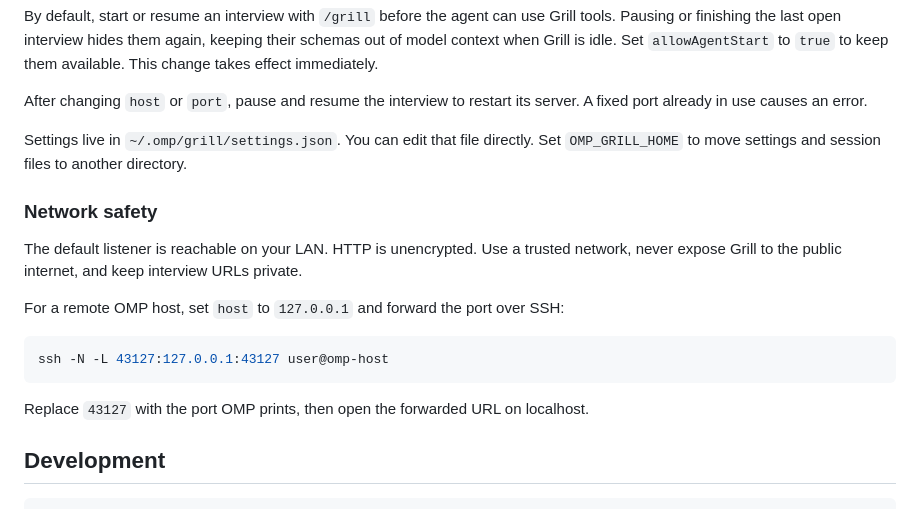
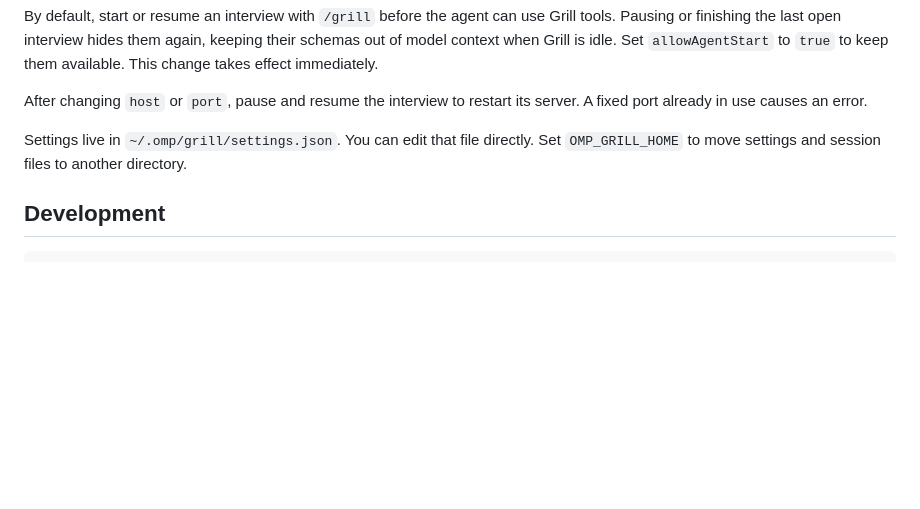
Before and after one commit to Shadorain/omp-grill, a Markdown page: README.md, the part around the change. GitHub-like rendering; blank space fills up the shorter version.

Commit message:
Remove network safety guidelines from README
Removed network safety section and SSH forwarding instructions. Unecessary

````diff
--- a/README.md
+++ b/README.md
@@ -223,18 +223,6 @@ After changing `host` or `port`, pause and resume the interview to restart its s
 
 Settings live in `~/.omp/grill/settings.json`. You can edit that file directly. Set `OMP_GRILL_HOME` to move settings and session files to another directory.
 
-### Network safety
-
-The default listener is reachable on your LAN. HTTP is unencrypted. Use a trusted network, never expose Grill to the public internet, and keep interview URLs private.
-
-For a remote OMP host, set `host` to `127.0.0.1` and forward the port over SSH:
-
-```sh
-ssh -N -L 43127:127.0.0.1:43127 user@omp-host
-```
-
-Replace `43127` with the port OMP prints, then open the forwarded URL on localhost.
-
 ## Development
 
 ```sh
````
